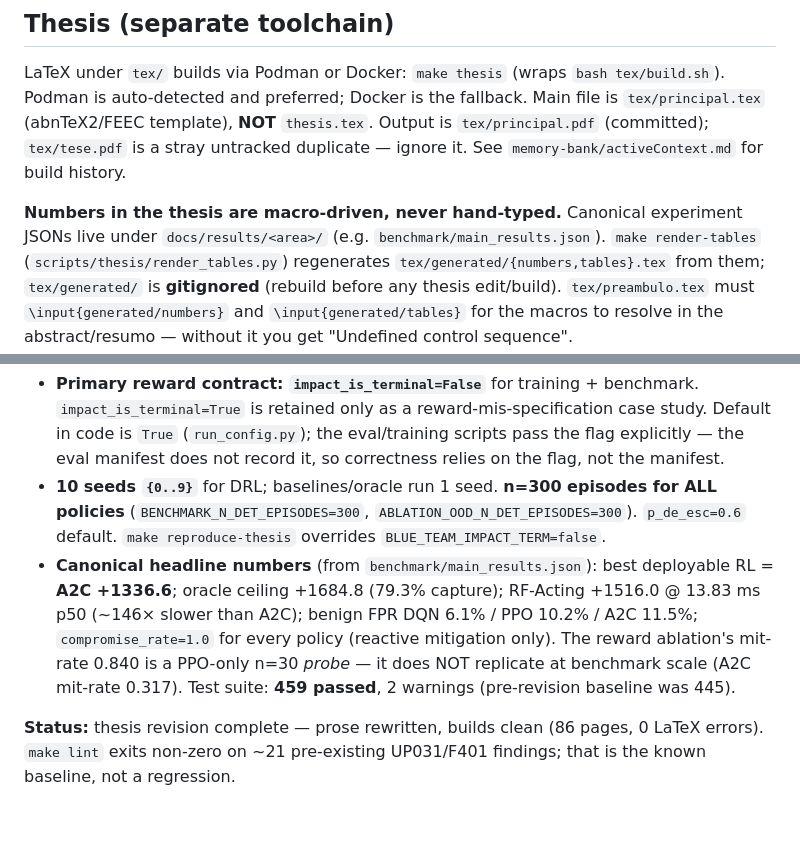
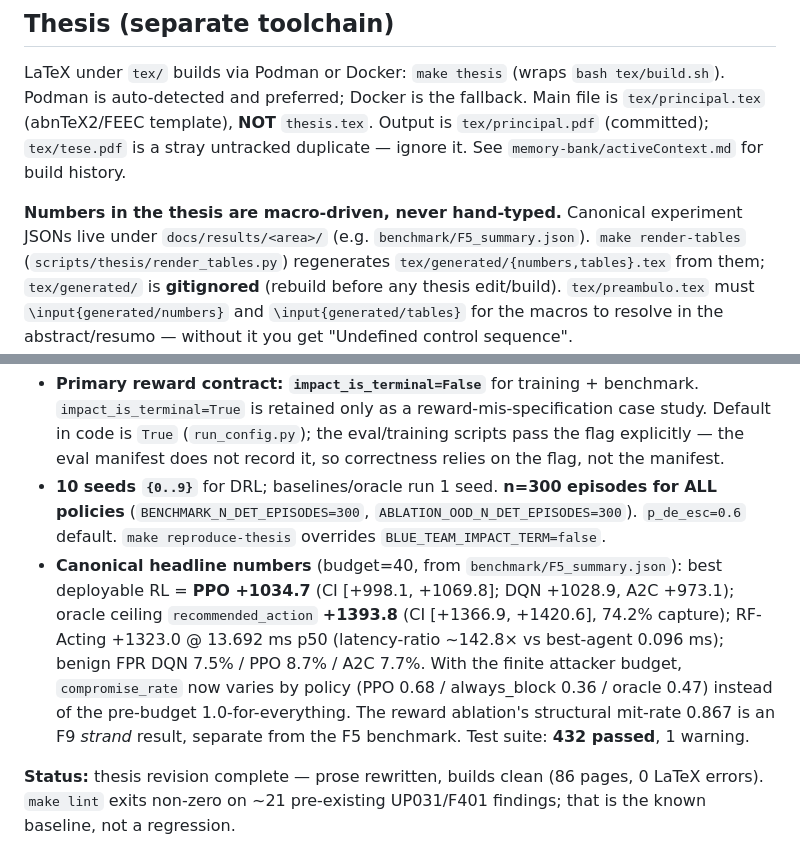
Before and after one commit to feli-santos/rl-iot-defense-system, a Markdown page: AGENTS.md, 2 parts joined by grey strips. GitHub-like rendering; blank space fills up the shorter version.

```diff
--- a/AGENTS.md
+++ b/AGENTS.md
@@ -76,7 +76,7 @@ Podman is auto-detected and preferred; Docker is the fallback. Main file is `tex
 for build history.
 
 **Numbers in the thesis are macro-driven, never hand-typed.** Canonical experiment JSONs
-live under `docs/results/<area>/` (e.g. `benchmark/main_results.json`). `make render-tables`
+live under `docs/results/<area>/` (e.g. `benchmark/F5_summary.json`). `make render-tables`
 (`scripts/thesis/render_tables.py`) regenerates `tex/generated/{numbers,tables}.tex` from them;
 `tex/generated/` is **gitignored** (rebuild before any thesis edit/build). `tex/preambulo.tex`
 must `\input{generated/numbers}` and `\input{generated/tables}` for the macros to resolve in
@@ -110,12 +110,14 @@ These are fixed contracts; do not silently change them.
 - **10 seeds `{0..9}`** for DRL; baselines/oracle run 1 seed. **n=300 episodes for ALL
   policies** (`BENCHMARK_N_DET_EPISODES=300`, `ABLATION_OOD_N_DET_EPISODES=300`).
   `p_de_esc=0.6` default. `make reproduce-thesis` overrides `BLUE_TEAM_IMPACT_TERM=false`.
-- **Canonical headline numbers** (from `benchmark/main_results.json`): best deployable RL =
-  **A2C +1336.6**; oracle ceiling +1684.8 (79.3% capture); RF-Acting +1516.0 @ 13.83 ms p50
-  (~146× slower than A2C); benign FPR DQN 6.1% / PPO 10.2% / A2C 11.5%; `compromise_rate=1.0`
-  for every policy (reactive mitigation only). The reward ablation's mit-rate 0.840 is a
-  PPO-only n=30 *probe* — it does NOT replicate at benchmark scale (A2C mit-rate 0.317).
-  Test suite: **459 passed**, 2 warnings (pre-revision baseline was 445).
+- **Canonical headline numbers** (budget=40, from `benchmark/F5_summary.json`): best deployable
+  RL = **PPO +1034.7** (CI [+998.1, +1069.8]; DQN +1028.9, A2C +973.1); oracle ceiling
+  `recommended_action` **+1393.8** (CI [+1366.9, +1420.6], 74.2% capture); RF-Acting +1323.0 @
+  13.692 ms p50 (latency-ratio ~142.8× vs best-agent 0.096 ms); benign FPR DQN 7.5% / PPO 8.7% /
+  A2C 7.7%. With the finite attacker budget, `compromise_rate` now varies by policy (PPO 0.68 /
+  always_block 0.36 / oracle 0.47) instead of the pre-budget 1.0-for-everything. The reward
+  ablation's structural mit-rate 0.867 is an F9 *strand* result, separate from the F5 benchmark.
+  Test suite: **432 passed**, 1 warning.
 
 **Status:** thesis revision complete — prose rewritten, builds clean (86 pages, 0 LaTeX
 errors). `make lint` exits non-zero on ~21 pre-existing UP031/F401 findings; that is the
```
Also changed, not shown: README.md (+11 -11 lines).
